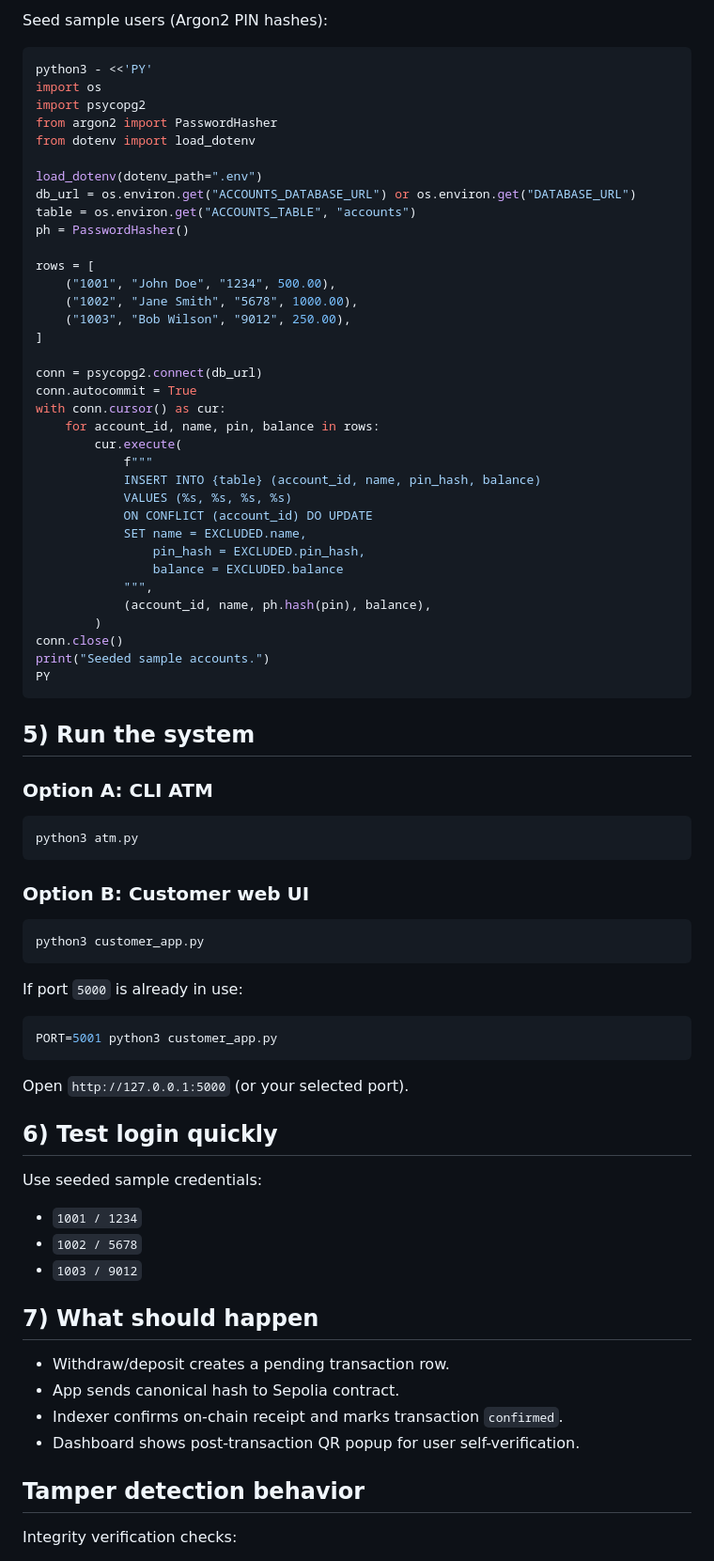
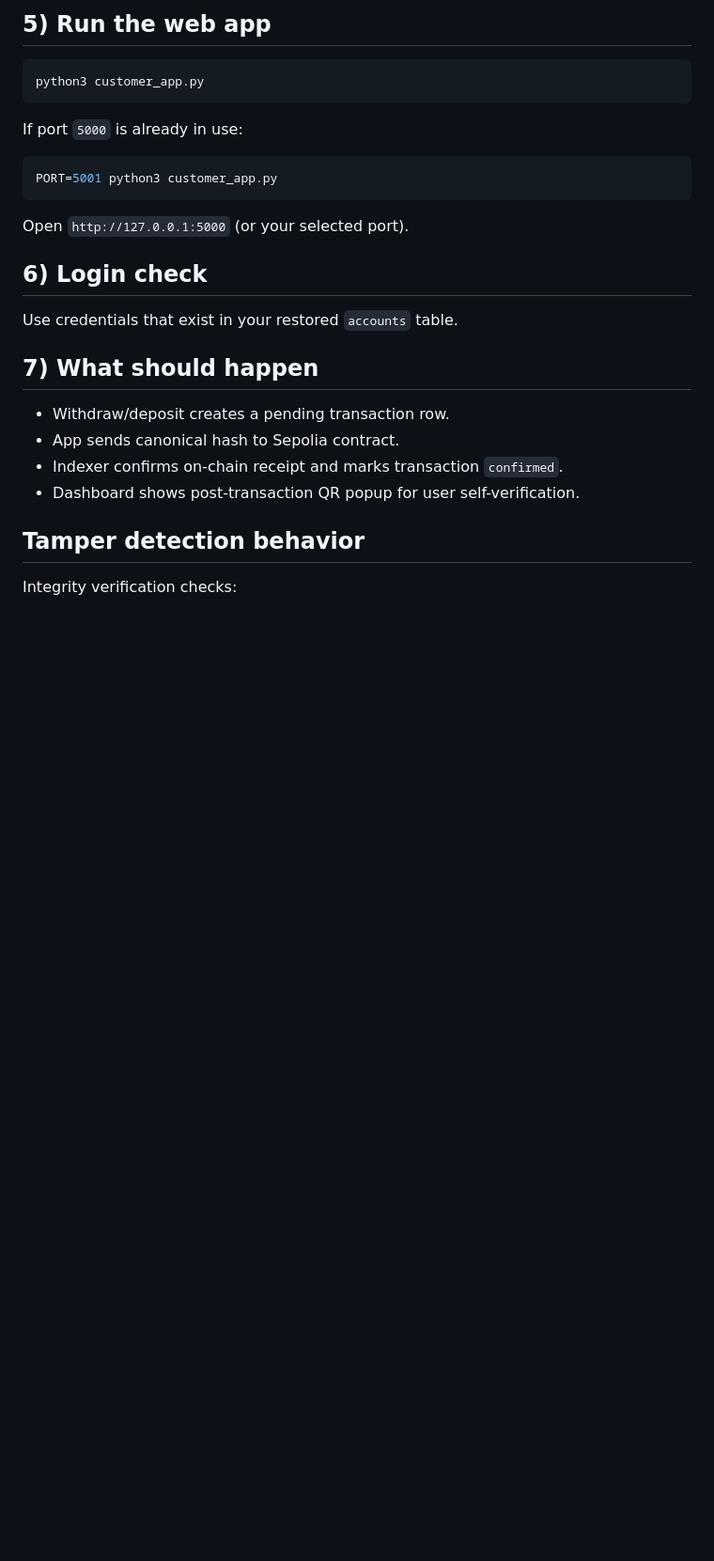
Before and after one commit to malinger05/graduation_project, a Markdown page: README.md, the part around one of its changes. Shown at 94% size. Rendered like a GitHub page; blank space fills up the shorter version.

````diff
--- a/README.md
+++ b/README.md
@@ -81,52 +87,4 @@ CREATE TABLE IF NOT EXISTS accounts (
-Seed sample users (Argon2 PIN hashes):
-
-```bash
-python3 - <<'PY'
-import os
-import psycopg2
-from argon2 import PasswordHasher
-from dotenv import load_dotenv
-
-load_dotenv(dotenv_path=".env")
-db_url = os.environ.get("ACCOUNTS_DATABASE_URL") or os.environ.get("DATABASE_URL")
-table = os.environ.get("ACCOUNTS_TABLE", "accounts")
-ph = PasswordHasher()
-
-rows = [
-    ("1001", "John Doe", "1234", 500.00),
-    ("1002", "Jane Smith", "5678", 1000.00),
-    ("1003", "Bob Wilson", "9012", 250.00),
-]
-
-conn = psycopg2.connect(db_url)
-conn.autocommit = True
-with conn.cursor() as cur:
-    for account_id, name, pin, balance in rows:
-        cur.execute(
-            f"""
-            INSERT INTO {table} (account_id, name, pin_hash, balance)
-            VALUES (%s, %s, %s, %s)
-            ON CONFLICT (account_id) DO UPDATE
-            SET name = EXCLUDED.name,
-                pin_hash = EXCLUDED.pin_hash,
-                balance = EXCLUDED.balance
-            """,
-            (account_id, name, ph.hash(pin), balance),
-        )
-conn.close()
-print("Seeded sample accounts.")
-PY
-```
-
-## 5) Run the system
-
-### Option A: CLI ATM
-
-```bash
-python3 atm.py
-```
-
-### Option B: Customer web UI
+## 5) Run the web app
 
 ```bash
 python3 customer_app.py
@@ -140,13 +98,9 @@ PORT=5001 python3 customer_app.py
 
 Open `http://127.0.0.1:5000` (or your selected port).
 
-## 6) Test login quickly
+## 6) Login check
 
-Use seeded sample credentials:
-
-- `1001 / 1234`
-- `1002 / 5678`
-- `1003 / 9012`
+Use credentials that exist in your restored `accounts` table.
 
 ## 7) What should happen
 
````
Also changed, not shown: other parts of README.md (+35 -29 lines).
